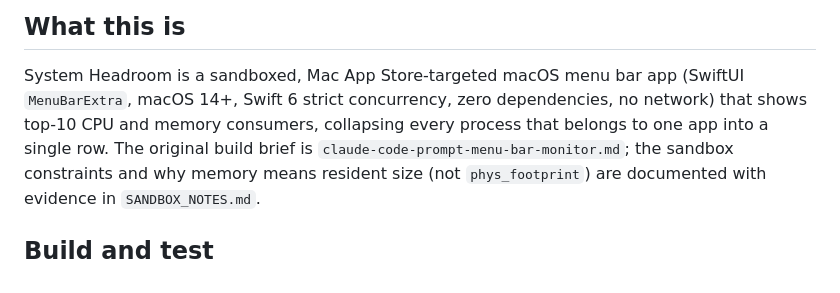
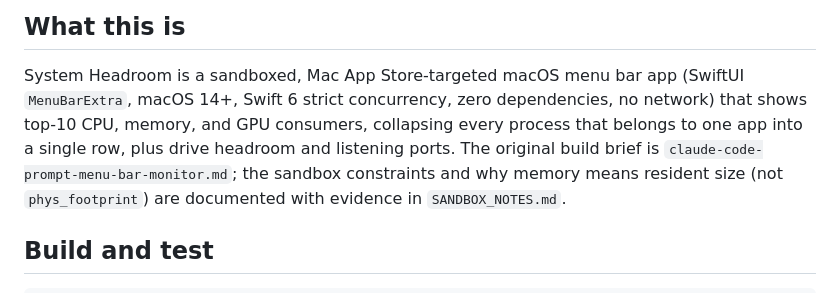
Before and after one commit to vscarpenter/MacHeadroom, a Markdown page: CLAUDE.md, the part around one of its changes. GitHub-like rendering.

```diff
--- a/CLAUDE.md
+++ b/CLAUDE.md
@@ -6,8 +6,9 @@ This file provides guidance to Claude Code (claude.ai/code) when working with co
 
 System Headroom is a sandboxed, Mac App Store-targeted macOS menu bar app
 (SwiftUI `MenuBarExtra`, macOS 14+, Swift 6 strict concurrency, zero
-dependencies, no network) that shows top-10 CPU and memory consumers,
-collapsing every process that belongs to one app into a single row. The
+dependencies, no network) that shows top-10 CPU, memory, and GPU
+consumers, collapsing every process that belongs to one app into a
+single row, plus drive headroom and listening ports. The
 original build brief is `claude-code-prompt-menu-bar-monitor.md`; the
 sandbox constraints and why memory means resident size (not
 `phys_footprint`) are documented with evidence in `SANDBOX_NOTES.md`.
```
Also changed, not shown: other parts of CLAUDE.md (+34 -1 lines), README.md (+12 -2 lines).
